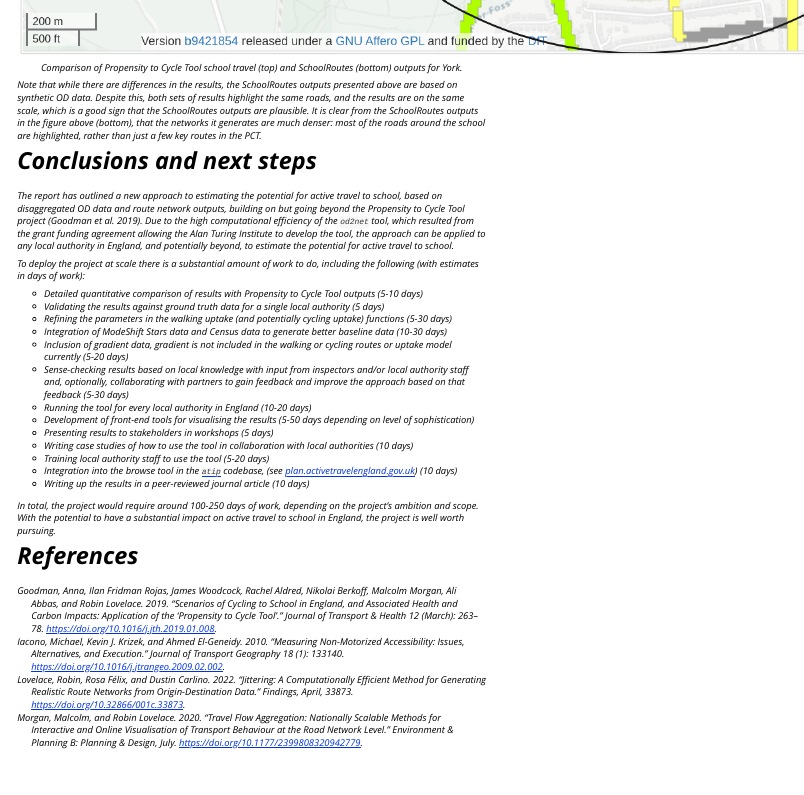
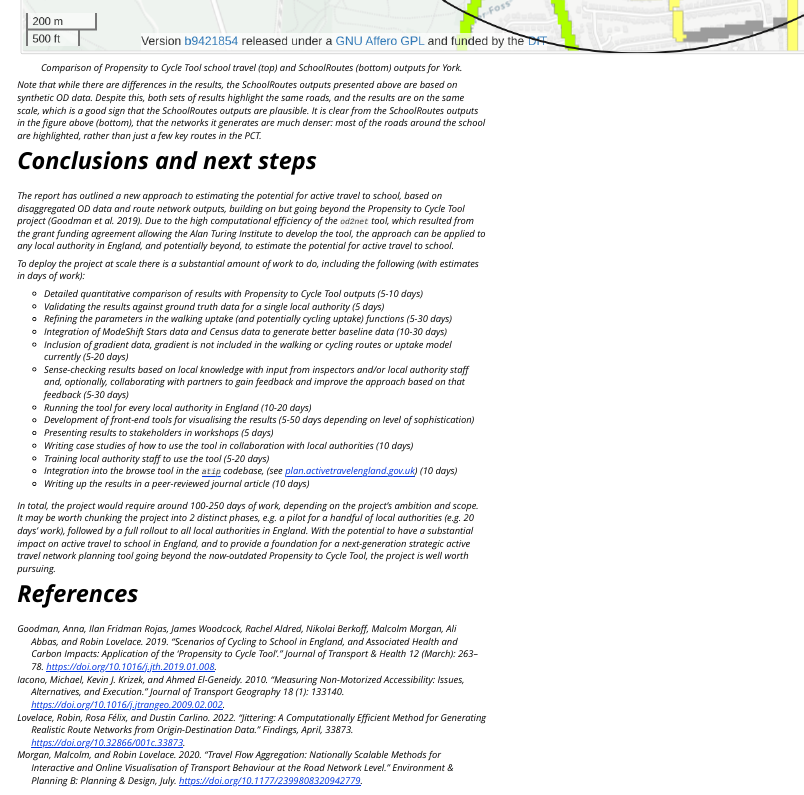
Before and after one commit to acteng/netgen, an R Markdown document (vignettes/schoolroutes.Rmd): the page in a window 1100 px wide, from 5430 px down. Rendered offline with R 4.5, knitr and Pandoc, with nearby package versions; some code elsewhere in the file could not run offline.

Commit message:
Final tweaks

```diff
--- a/vignettes/schoolroutes.Rmd
+++ b/vignettes/schoolroutes.Rmd
@@ -806,6 +806,7 @@ To deploy the project at scale there is a substantial amount of work to do, incl
 -  Writing up the results in a peer-reviewed journal article (10 days)
 
 In total, the project would require around 100-250 days of work, depending on the project's ambition and scope.
-With the potential to have a substantial impact on active travel to school in England, the project is well worth pursuing.
+It may be worth chunking the project into 2 distinct phases, e.g. a pilot for a handful of local authorities (e.g. 20 days' work), followed by a full rollout to all local authorities in England.
+With the potential to have a substantial impact on active travel to school in England, and to provide a foundation for a next-generation strategic active travel network planning tool going beyond the now-outdated Propensity to Cycle Tool, the project is well worth pursuing.
 
 # References
```
